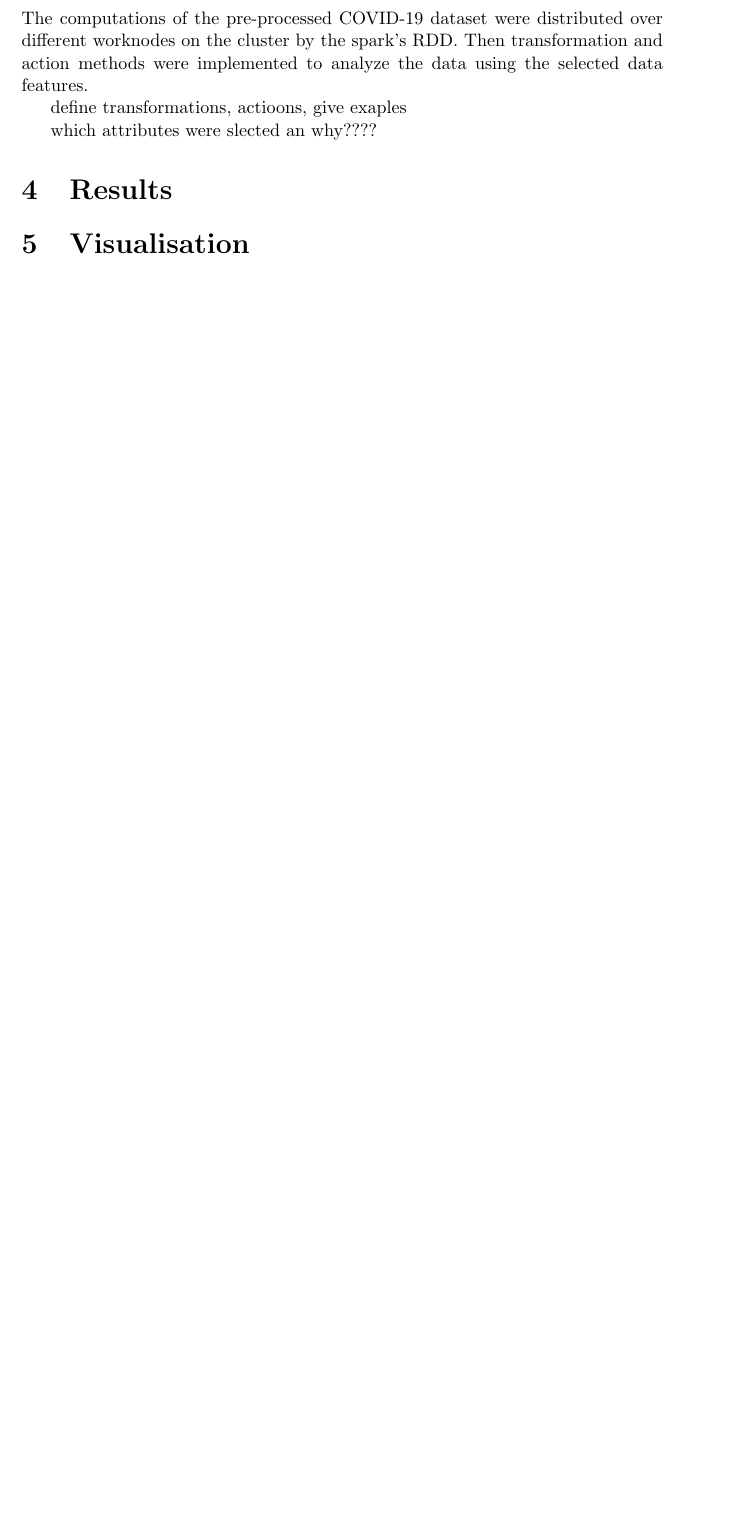
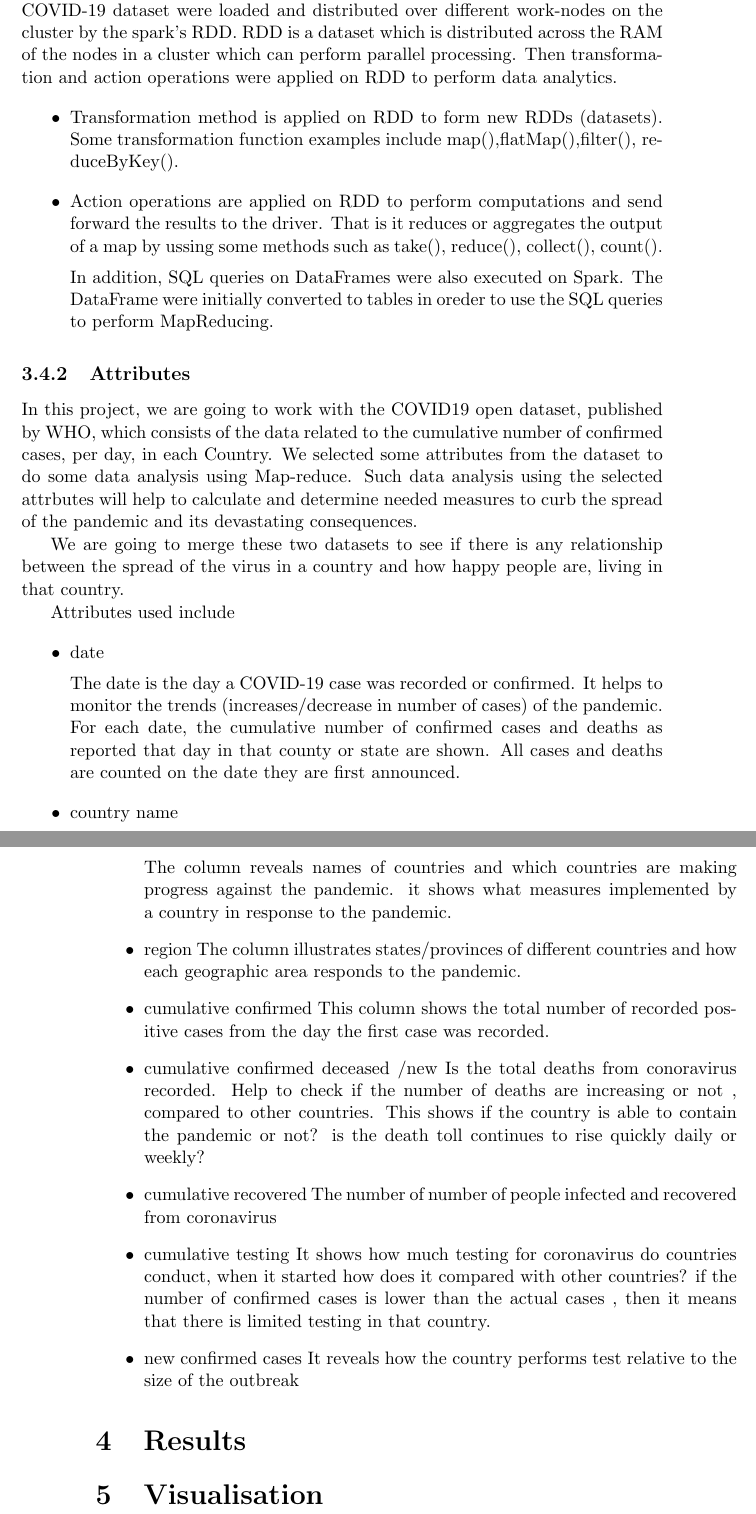
Before and after one commit to Tafara-Freddie-Hove/MIT805-Project-github, a LaTeX paper (Report.tex): part of page 5 of 5 before the commit and two parts of pages 5 and 6 of 6 after it, the two joined at a grey line, cut so that both start at the same text, the shorter picture padded with empty space. Compiled offline with pdfLaTeX.

Commit message:
Updates from Overleaf

```diff
--- a/Report.tex
+++ b/Report.tex
@@ -64,11 +58,56 @@ Data preparation involves cleaning, transforming and rearranging of data. The ED
 
 
 \subsection{Spark MapReduce}
-Spark is an efficient and fast engine used to process and analyze large-scale data. The Spark can implement Mapreduce data flow pattern on the jupyter notebook. The computations of the pre-processed  COVID-19 dataset were distributed over different worknodes on the cluster by the spark's RDD. Then transformation and action methods were implemented to analyze the data using the selected data features.
+Spark is an efficient and fast engine used to process and analyze large-scale data. Spark was used to implement Mapreduce data flow pattern on the jupyter notebook. The Spark framework is involves a chain of RDD transformations and actions.
+\subsubsection{DataFrame Operation in PySpark}
 
-define transformations, actioons, give exaples
+The PySpark module was imported, installed and configured in order to perform programming using Spark in Python. The computations of the pre-processed  COVID-19 dataset were loaded and  distributed over different work-nodes on the cluster by the spark's RDD. RDD is a dataset which is distributed across the RAM of the nodes in a cluster  which can perform parallel processing. Then transformation and action operations were applied on RDD to perform data analytics.
+\begin{itemize}
+    \item Transformation method is applied on RDD to form new RDDs (datasets). Some transformation function examples include map(),flatMap(),filter(), reduceByKey().
+    \item Action operations are applied on RDD to perform computations and send forward the results to the driver. That is it reduces or aggregates the output of a map by ussing some methods such as take(), reduce(), collect(), count().
 
-which attributes were slected an why????
+In addition, SQL queries on DataFrames were also executed on Spark. The DataFrame were initially converted to tables in oreder to use the SQL queries to perform MapReducing.
+
+\end{itemize}
+
+\subsubsection{Attributes}
+ In this project, we are going to work with the COVID19 open dataset, published by WHO, which consists of the data related to the cumulative number of confirmed cases, per day, in each Country. We selected some attributes from the dataset  to do some data analysis using Map-reduce.  Such data analysis using the selected attrbutes will help to calculate and determine needed measures to curb the spread of the pandemic and its devastating consequences.
+
+ We are going to merge these two datasets to see if there is any relationship between the spread of the virus in a country and how happy people are, living in that country.
+
+
+Attributes used include
+\begin{itemize}
+    \item date
+
+    The date is the day a COVID-19 case was recorded or confirmed. It helps to monitor the trends (increases/decrease in number of cases) of the pandemic.
+    For each date, the cumulative number of confirmed cases and deaths as reported that day in that county or state are shown. All cases and deaths are counted on the date they are first announced.
+
+    \item country name
+
+    The column reveals names of countries and which countries are making progress against the pandemic. it shows what measures implemented by a country in response to the pandemic.
+
+    \item region
+    The column illustrates states/provinces of different countries and how each geographic area responds to the pandemic.
+
+    \item cumulative confirmed
+      This column shows the total number of recorded positive cases from the day the first case was recorded.
+
+    \item cumulative confirmed deceased /new
+    Is the total deaths from conoravirus recorded. Help to check if the number of deaths are increasing or not , compared to other countries. This shows if the country is able to contain the pandemic or not? is the death toll continues to rise quickly daily or weekly?
+
+    \item cumulative recovered
+    The number of number of people infected and recovered from coronavirus
+
+      \item cumulative testing
+      It shows how much testing for coronavirus do countries conduct, when it started how does it compared with other countries? if the number of confirmed cases is lower than the actual cases , then it means that there is limited testing in that country.
+
+      \item new confirmed cases
+      It reveals how the country performs test relative to the size of the outbreak
+
+\end{itemize}
+
+
 
 \section{Results}
 \section{Visualisation}
```
Also changed, not shown: Report.tex (14 more changed lines).
